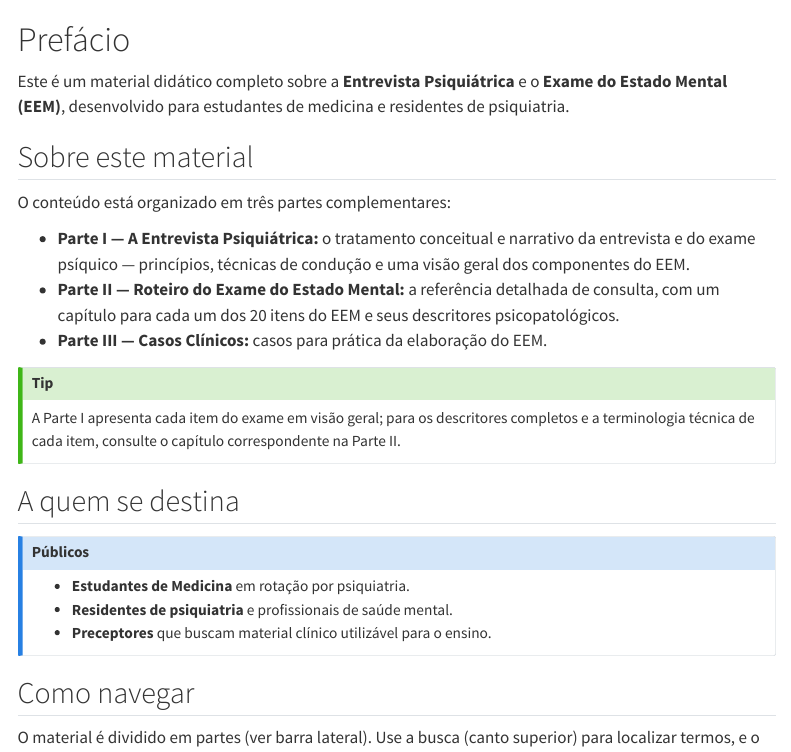
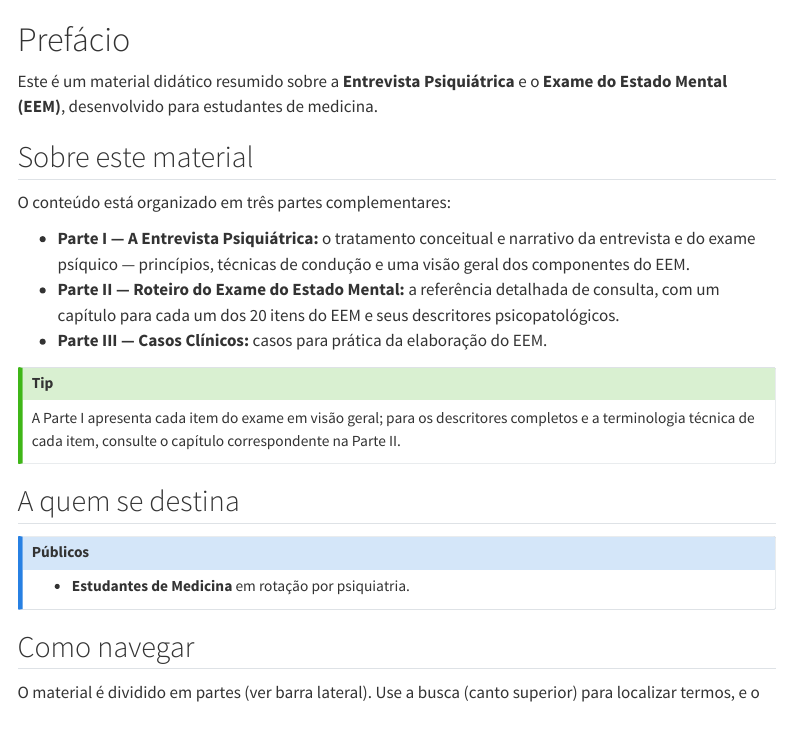
Before and after one commit to henriquealvarenga/entrevista, a Quarto document (index.qmd): the page in a window 1100 px wide, from its top. Rendered offline with R 4.5, knitr and Pandoc in place of Quarto, with nearby package versions; menus at the side of the page are left out.

Commit message:
docs: ajustar escopo (material resumido) e público (estudantes de medicina)
Co-Authored-By: Claude Opus 4.8 <noreply@anthropic.com>

```diff
--- a/_quarto.yml
+++ b/_quarto.yml
@@ -7,7 +7,7 @@ language: _language-pt.yml
 
 book:
   title: "Entrevista Psiquiátrica e Exame do Estado Mental"
-  subtitle: "Material didático para estudantes de medicina e residentes de psiquiatria"
+  subtitle: "Material didático resumido para estudantes de medicina"
   site-url: "https://henriquealvarenga.com/entrevista/"
 
   author:
--- a/index.qmd
+++ b/index.qmd
@@ -5,9 +5,8 @@ number-sections: false
 
 # Prefácio {.unnumbered}
 
-Este é um material didático completo sobre a **Entrevista Psiquiátrica** e o
-**Exame do Estado Mental (EEM)**, desenvolvido para estudantes de medicina e
-residentes de psiquiatria.
+Este é um material didático resumido sobre a **Entrevista Psiquiátrica** e o
+**Exame do Estado Mental (EEM)**, desenvolvido para estudantes de medicina.
 
 ## Sobre este material
 
@@ -33,8 +32,6 @@ correspondente na Parte II.
 ## Públicos
 
 - **Estudantes de Medicina** em rotação por psiquiatria.
-- **Residentes de psiquiatria** e profissionais de saúde mental.
-- **Preceptores** que buscam material clínico utilizável para o ensino.
 :::
 
 ## Como navegar
```
Also changed, not shown: capitulos/parte-2-roteiro/00-introducao.qmd (+1 -1 lines), README.md.
